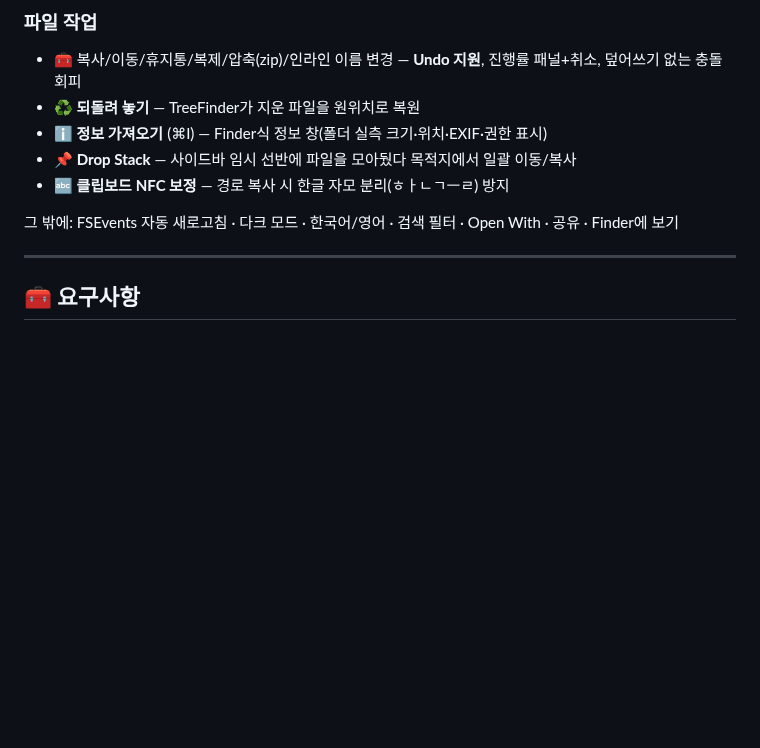
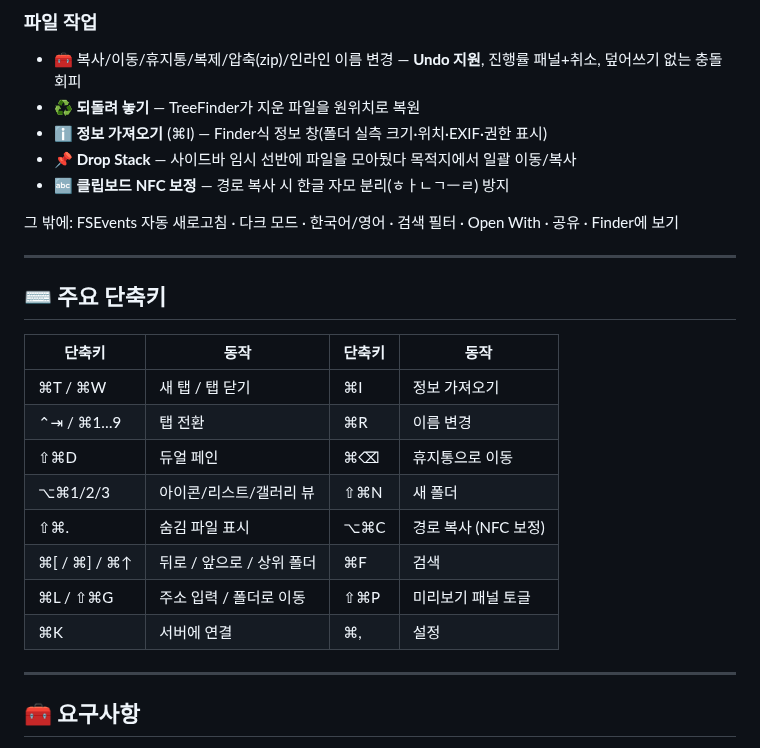
Before and after one commit to LimMinGue/TreeFinder, a Markdown page: README.md, the part around one of its changes. GitHub-like rendering; blank space fills up the shorter version.

```diff
--- a/README.md
+++ b/README.md
@@ -43,6 +59,21 @@ TreeFinder는 "폴더 트리를 항상 옆에 두고 쓰는" Windows 탐색기
 - 🔤 **클립보드 NFC 보정** — 경로 복사 시 한글 자모 분리(ㅎㅏㄴㄱㅡㄹ) 방지
 
 그 밖에: FSEvents 자동 새로고침 · 다크 모드 · 한국어/영어 · 검색 필터 · Open With · 공유 · Finder에 보기
+
+---
+
+## ⌨️ 주요 단축키
+
+| 단축키 | 동작 | 단축키 | 동작 |
+|---|---|---|---|
+| ⌘T / ⌘W | 새 탭 / 탭 닫기 | ⌘I | 정보 가져오기 |
+| ⌃⇥ / ⌘1…9 | 탭 전환 | ⌘R | 이름 변경 |
+| ⇧⌘D | 듀얼 페인 | ⌘⌫ | 휴지통으로 이동 |
+| ⌥⌘1/2/3 | 아이콘/리스트/갤러리 뷰 | ⇧⌘N | 새 폴더 |
+| ⇧⌘. | 숨김 파일 표시 | ⌥⌘C | 경로 복사 (NFC 보정) |
+| ⌘[ / ⌘] / ⌘↑ | 뒤로 / 앞으로 / 상위 폴더 | ⌘F | 검색 |
+| ⌘L / ⇧⌘G | 주소 입력 / 폴더로 이동 | ⇧⌘P | 미리보기 패널 토글 |
+| ⌘K | 서버에 연결 | ⌘, | 설정 |
 
 ---
 
```
Also changed, not shown: other parts of README.md (+16 -0 lines), docs/screenshots/get-info.png (added), docs/screenshots/terminal-drop.png (added), docs/screenshots/text-preview.png (added).
